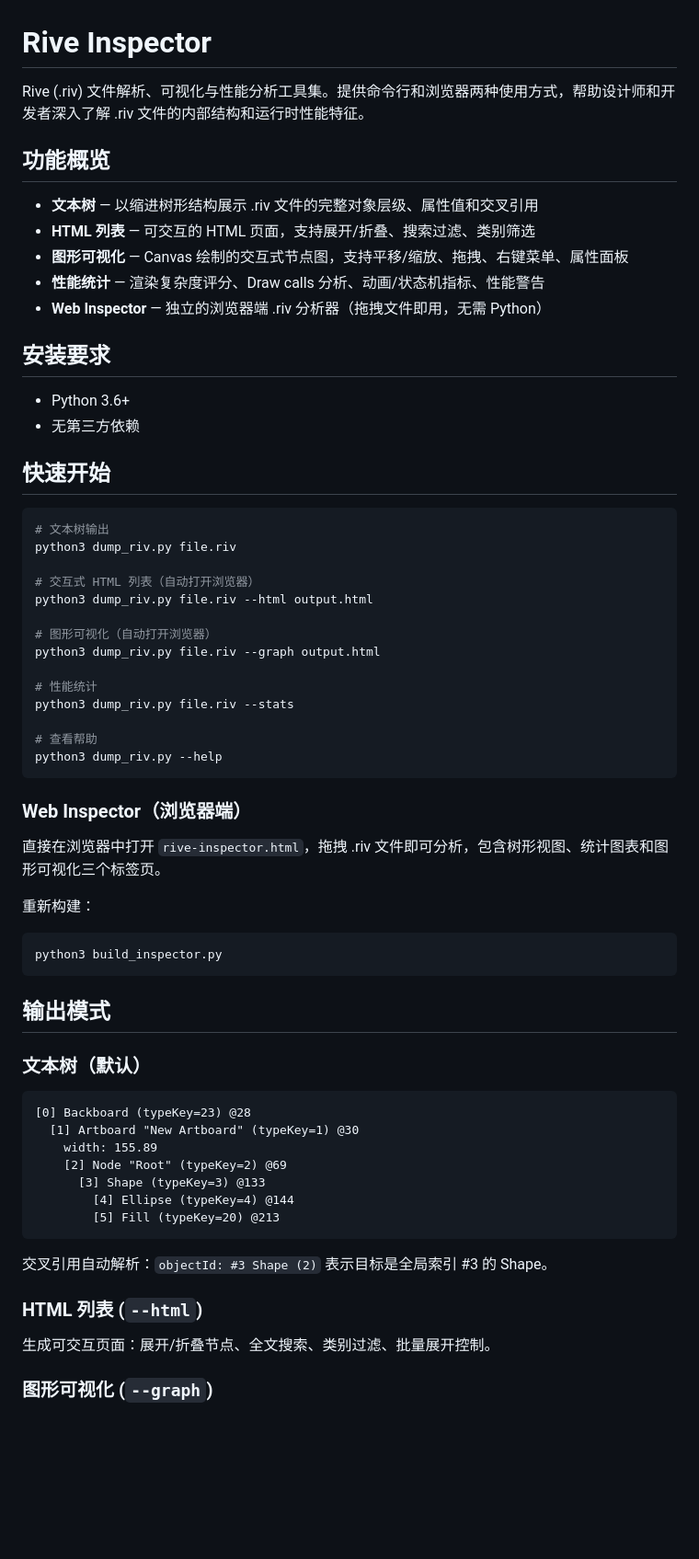
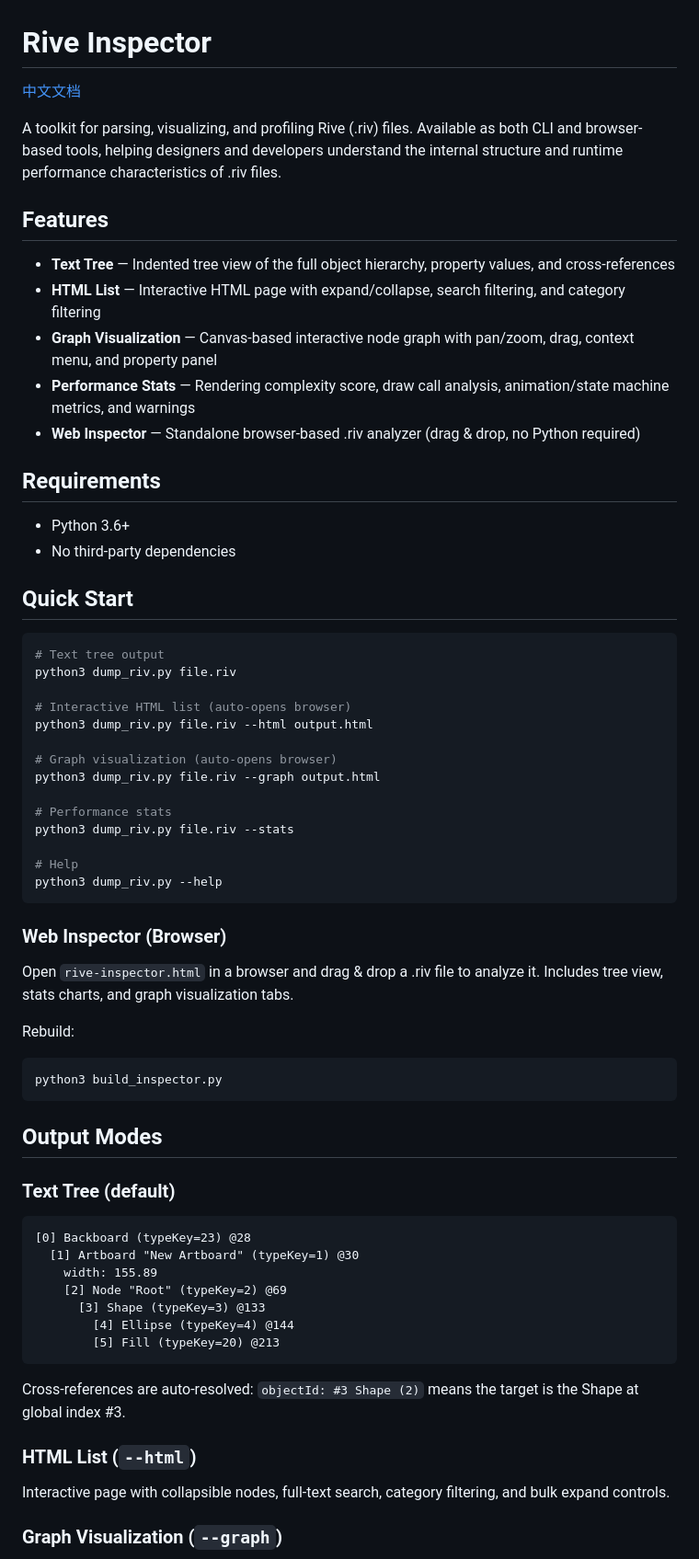
Before and after one commit to xiaoleipeng/rive-inspector, a Markdown page: README.md, the part around one of its changes. Shown at 92% size. Rendered like a GitHub page; blank space fills up the shorter version.

````diff
--- a/README.md
+++ b/README.md
@@ -1,52 +1,54 @@
 # Rive Inspector
 
-Rive (.riv) 文件解析、可视化与性能分析工具集。提供命令行和浏览器两种使用方式，帮助设计师和开发者深入了解 .riv 文件的内部结构和运行时性能特征。
+[中文文档](README_zh.md)
 
-## 功能概览
+A toolkit for parsing, visualizing, and profiling Rive (.riv) files. Available as both CLI and browser-based tools, helping designers and developers understand the internal structure and runtime performance characteristics of .riv files.
 
-- **文本树** — 以缩进树形结构展示 .riv 文件的完整对象层级、属性值和交叉引用
-- **HTML 列表** — 可交互的 HTML 页面，支持展开/折叠、搜索过滤、类别筛选
-- **图形可视化** — Canvas 绘制的交互式节点图，支持平移/缩放、拖拽、右键菜单、属性面板
-- **性能统计** — 渲染复杂度评分、Draw calls 分析、动画/状态机指标、性能警告
-- **Web Inspector** — 独立的浏览器端 .riv 分析器（拖拽文件即用，无需 Python）
+## Features
 
-## 安装要求
+- **Text Tree** — Indented tree view of the full object hierarchy, property values, and cross-references
+- **HTML List** — Interactive HTML page with expand/collapse, search filtering, and category filtering
+- **Graph Visualization** — Canvas-based interactive node graph with pan/zoom, drag, context menu, and property panel
+- **Performance Stats** — Rendering complexity score, draw call analysis, animation/state machine metrics, and warnings
+- **Web Inspector** — Standalone browser-based .riv analyzer (drag & drop, no Python required)
+
+## Requirements
 
 - Python 3.6+
-- 无第三方依赖
+- No third-party dependencies
 
-## 快速开始
+## Quick Start
 
 ```bash
-# 文本树输出
+# Text tree output
 python3 dump_riv.py file.riv
 
-# 交互式 HTML 列表（自动打开浏览器）
+# Interactive HTML list (auto-opens browser)
 python3 dump_riv.py file.riv --html output.html
 
-# 图形可视化（自动打开浏览器）
+# Graph visualization (auto-opens browser)
 python3 dump_riv.py file.riv --graph output.html
 
-# 性能统计
+# Performance stats
 python3 dump_riv.py file.riv --stats
 
-# 查看帮助
+# Help
 python3 dump_riv.py --help
 ```
 
-### Web Inspector（浏览器端）
+### Web Inspector (Browser)
 
-直接在浏览器中打开 `rive-inspector.html`，拖拽 .riv 文件即可分析，包含树形视图、统计图表和图形可视化三个标签页。
+Open `rive-inspector.html` in a browser and drag & drop a .riv file to analyze it. Includes tree view, stats charts, and graph visualization tabs.
 
-重新构建：
+Rebuild:
 
 ```bash
 python3 build_inspector.py
 ```
 
-## 输出模式
+## Output Modes
 
-### 文本树（默认）
+### Text Tree (default)
 
 ```
 [0] Backboard (typeKey=23) @28
@@ -58,11 +60,11 @@ python3 build_inspector.py
         [5] Fill (typeKey=20) @213
 ```
 
-交叉引用自动解析：`objectId: #3 Shape (2)` 表示目标是全局索引 #3 的 Shape。
+Cross-references are auto-resolved: `objectId: #3 Shape (2)` means the target is the Shape at global index #3.
 
-### HTML 列表 (`--html`)
+### HTML List (`--html`)
 
-生成可交互页面：展开/折叠节点、全文搜索、类别过滤、批量展开控制。
+Interactive page with collapsible nodes, full-text search, category filtering, and bulk expand controls.
 
-### 图形可视化 (`--graph`)
+### Graph Visualization (`--graph`)
 
````
Also changed, not shown: other parts of README.md (+28 -28 lines), README_zh.md (added, +119 -0 lines).
